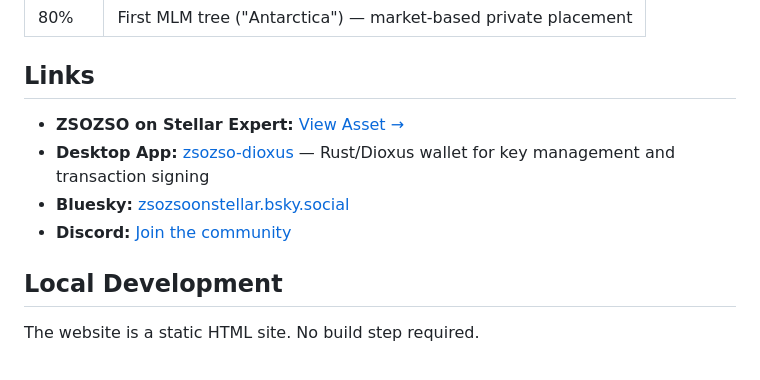
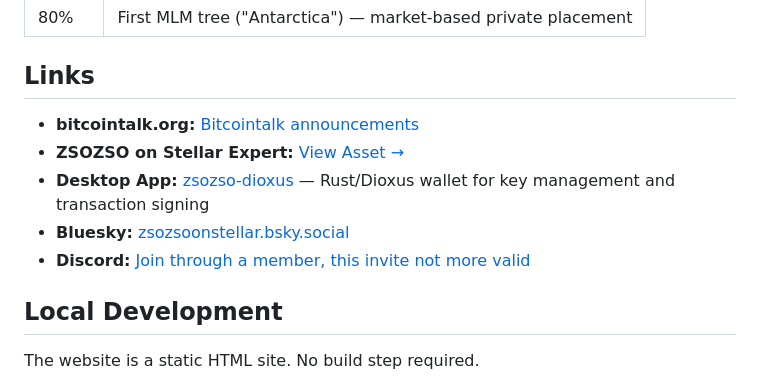
Before and after one commit to ifinta/zsozso-webpage, a Markdown page: README.md, the part around the change. Rendered like a GitHub page.

Commit message:
bitcointalk.org link added to README.md

```diff
--- a/README.md
+++ b/README.md
@@ -40,10 +40,11 @@ Total supply: **100,000,000,000 ZSOZSO**
 
 ## Links
 
+- **bitcointalk.org:** [Bitcointalk announcements](https://bitcointalk.org/index.php?topic=5492539.msg63935024#msg63935024)
 - **ZSOZSO on Stellar Expert:** [View Asset →](https://stellar.expert/explorer/public/asset/ZSOZSO-GDZKLEYJ54QUIEYE4DUUOCIJDUS7R5MDW5MCAB3XTUGPJ3C7SSZJRQUC)
 - **Desktop App:** [zsozso-dioxus](https://github.com/ifinta/zsozso-dioxus) — Rust/Dioxus wallet for key management and transaction signing
 - **Bluesky:** [zsozsoonstellar.bsky.social](https://bsky.app/profile/zsozsoonstellar.bsky.social)
-- **Discord:** [Join the community](https://discord.gg/CvsGETXYJH)
+- **Discord:** [Join through a member, this invite not more valid](https://discord.gg/CvsGETXYJH)
 
 ## Local Development
 
```
